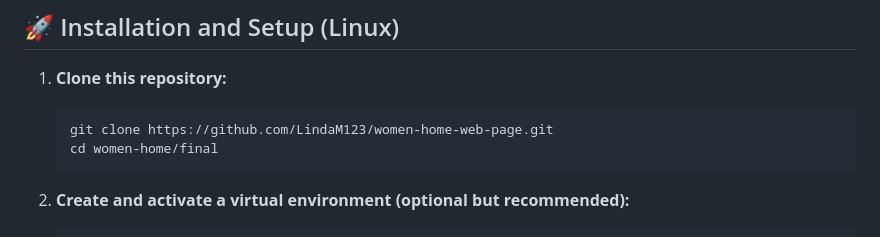
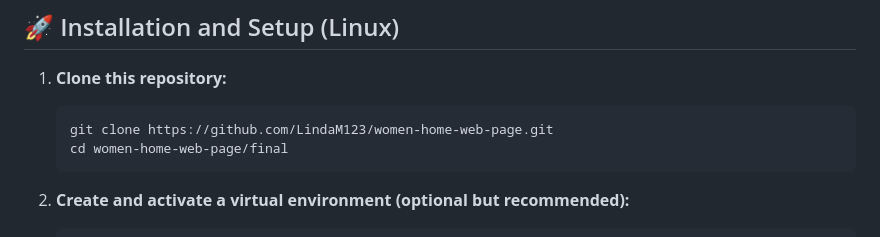
Before and after one commit to LindaM123/women-home-web-page, a Markdown page: README.md, the part around the change. GitHub-like rendering.

Commit message:
Fix directory path in README instructions

````diff
--- a/README.md
+++ b/README.md
@@ -46,7 +46,7 @@ final/
 1. **Clone this repository:**
    ```bash
    git clone https://github.com/LindaM123/women-home-web-page.git
-   cd women-home/final
+   cd women-home-web-page/final
    ```
 
 2. **Create and activate a virtual environment (optional but recommended):**
````
